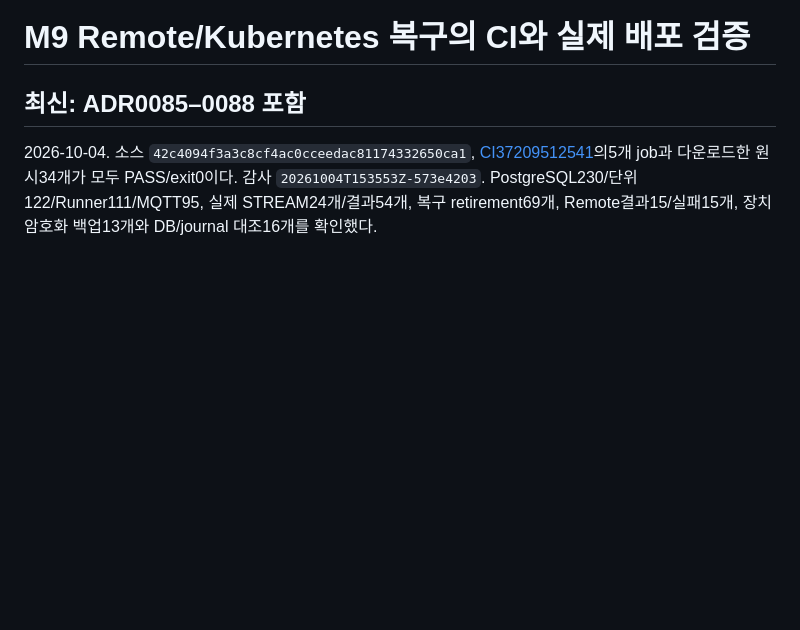
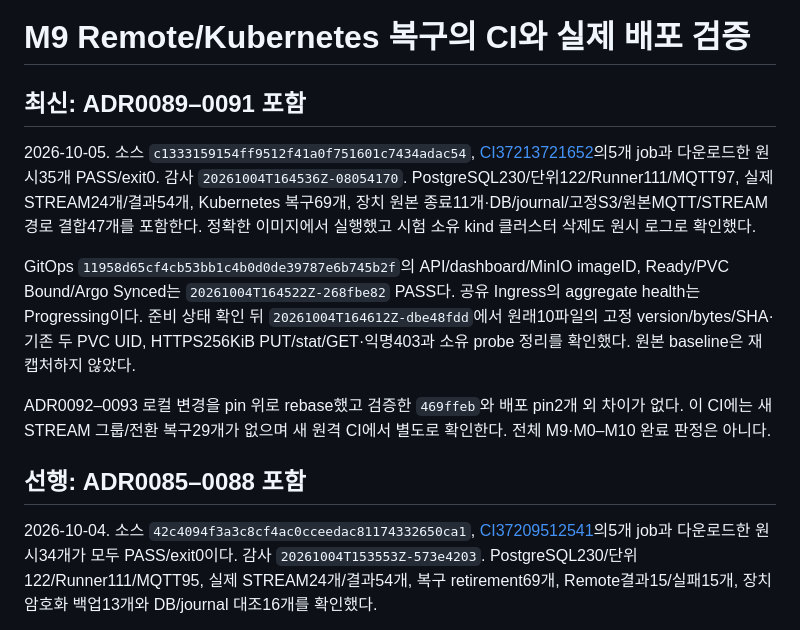
Before and after one commit to dsa04156/edgeai, a Markdown page: docs/evidence/m9-kubernetes-recovery-ci.md, the part around the change. Drawn GitHub-style; blank space fills up the shorter version.

Commit message:
docs: verify recovery CI rollout and preserved storage

```diff
--- a/docs/evidence/m9-kubernetes-recovery-ci.md
+++ b/docs/evidence/m9-kubernetes-recovery-ci.md
@@ -1,6 +1,25 @@
 # M9 Remote/Kubernetes 복구의 CI와 실제 배포 검증
 
-## 최신: ADR0085–0088 포함
+## 최신: ADR0089–0091 포함
+
+2026-10-05. 소스 `c1333159154ff9512f41a0f751601c7434adac54`,
+[CI37213721652](https://github.com/dsa04156/edgeai/actions/runs/37213721652)의5개 job과
+다운로드한 원시35개 PASS/exit0. 감사 `20261004T164536Z-08054170`.
+PostgreSQL230/단위122/Runner111/MQTT97, 실제 STREAM24개/결과54개, Kubernetes 복구69개,
+장치 원본 종료11개·DB/journal/고정S3/원본MQTT/STREAM경로 결합47개를 포함한다.
+정확한 이미지에서 실행했고 시험 소유 kind 클러스터 삭제도 원시 로그로 확인했다.
+
+GitOps `11958d65cf4cb53bb1c4b0d0de39787e6b745b2f`의 API/dashboard/MinIO imageID,
+Ready/PVC Bound/Argo Synced는 `20261004T164522Z-268fbe82` PASS다. 공유 Ingress의
+aggregate health는 Progressing이다. 준비 상태 확인 뒤 `20261004T164612Z-dbe48fdd`에서
+원래10파일의 고정 version/bytes/SHA·기존 두 PVC UID, HTTPS256KiB PUT/stat/GET·익명403과
+소유 probe 정리를 확인했다. 원본 baseline은 재캡처하지 않았다.
+
+ADR0092–0093 로컬 변경을 pin 위로 rebase했고 검증한 `469ffeb`와 배포 pin2개 외 차이가
+없다. 이 CI에는 새 STREAM 그룹/전환 복구29개가 없으며 새 원격 CI에서 별도로 확인한다.
+전체 M9·M0–M10 완료 판정은 아니다.
+
+## 선행: ADR0085–0088 포함
 
 2026-10-04. 소스 `42c4094f3a3c8cf4ac0cceedac81174332650ca1`,
 [CI37209512541](https://github.com/dsa04156/edgeai/actions/runs/37209512541)의5개 job과
```
Also changed, not shown: PLAN.md (+6 -2 lines), PROGRESS.md (+6 -1 lines).
